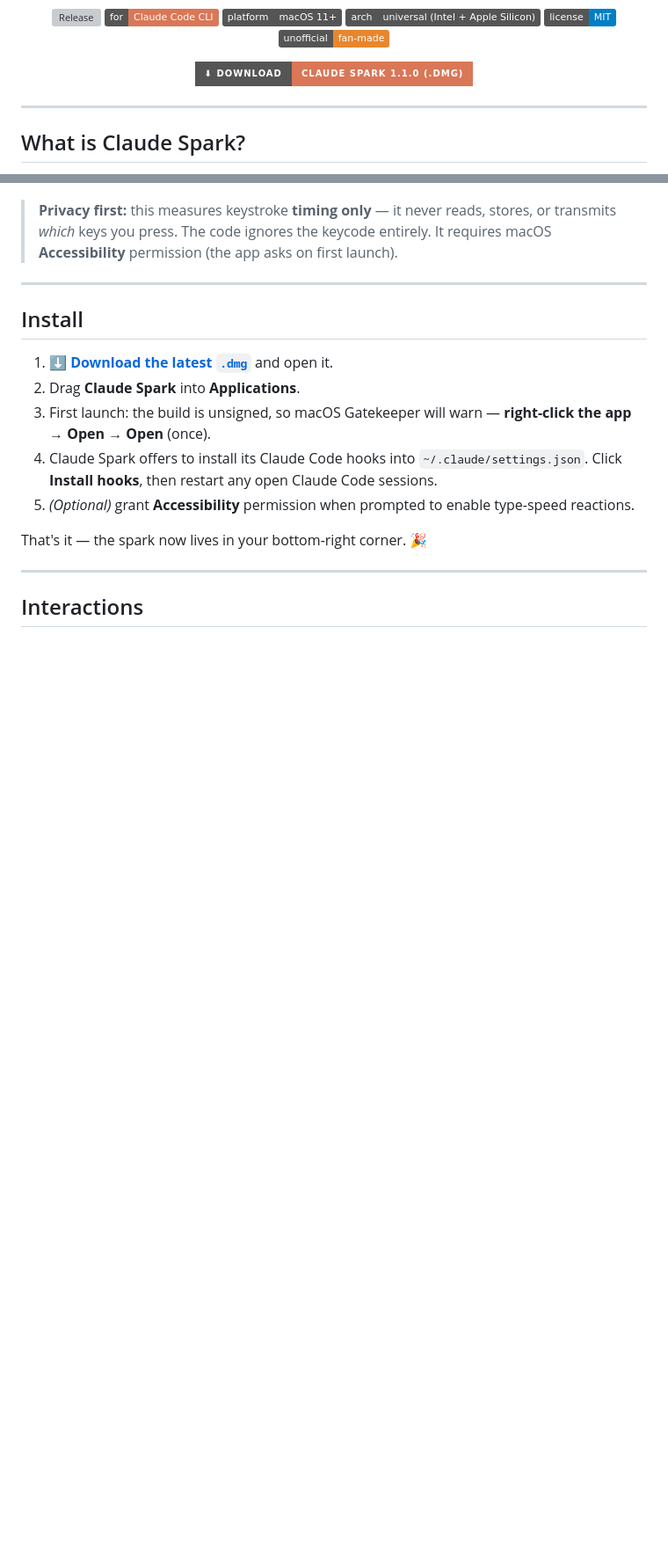
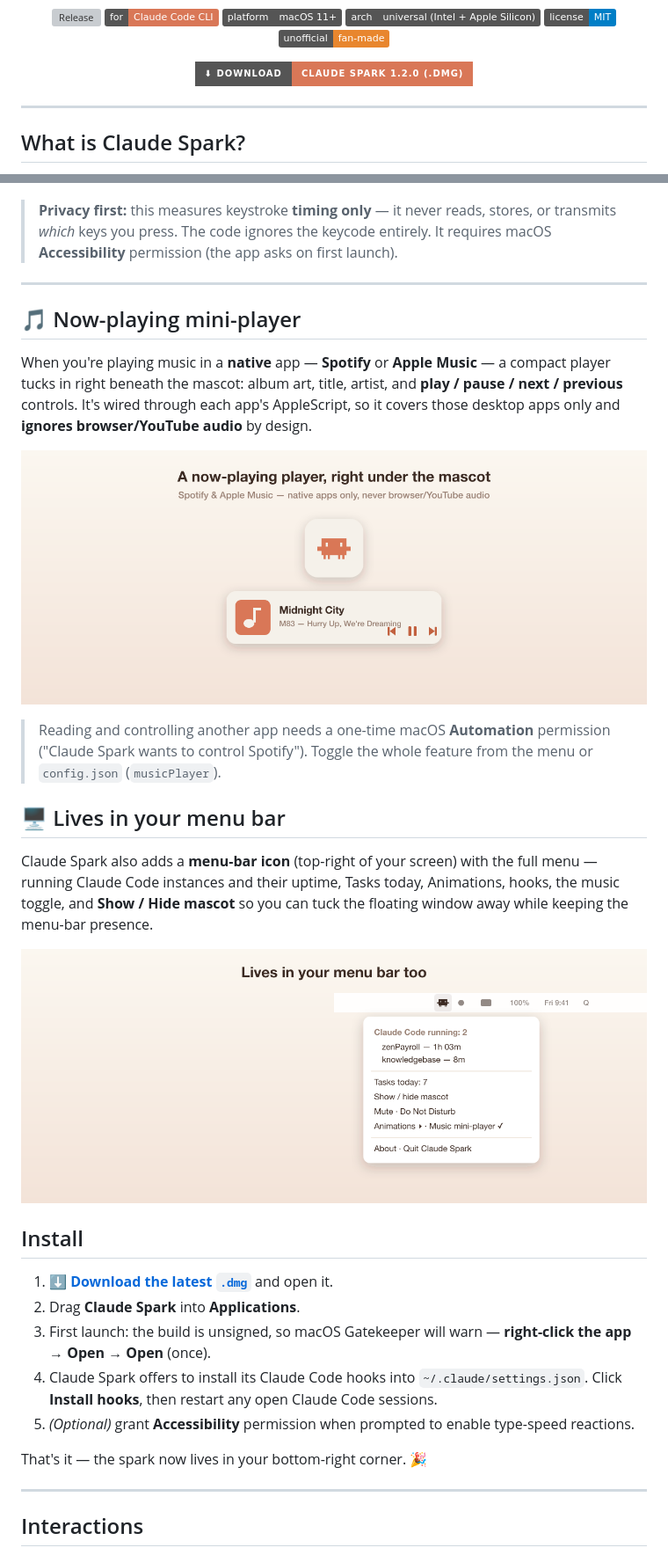
Before and after one commit to jeremyperson/claude-spark, a Markdown page: README.md, 2 parts joined by grey strips. Shown at 88% size. GitHub-like rendering; pictures changed too: docs/menubar.png (added), docs/miniplayer.png (added); badges without logos; blank space fills up the shorter version; grey boxes are pictures that could not be loaded.

Commit message:
Bump to 1.2.0; README visuals for music mini-player + menu-bar icon
- package.json 1.1.0 -> 1.2.0; update README download button + SIGNING.md tag.
- New marketing images (docs/miniplayer.png, docs/menubar.png) rendered from
  SVG sources, plus README sections explaining both new features.

Co-Authored-By: Claude Opus 4.8 (1M context) <noreply@anthropic.com>

```diff
--- a/README.md
+++ b/README.md
@@ -23,8 +23,8 @@
 </p>
 
 <p align="center">
-  <a href="https://github.com/jeremyperson/claude-spark/releases/download/claude-spark-v1.1.0/Claude.Spark-1.1.0-universal.dmg">
-    <img alt="Download Claude Spark" src="https://img.shields.io/badge/⬇%20Download-Claude%20Spark%201.1.0%20(.dmg)-D97757?style=for-the-badge">
+  <a href="https://github.com/jeremyperson/claude-spark/releases/download/claude-spark-v1.2.0/Claude.Spark-1.2.0-universal.dmg">
+    <img alt="Download Claude Spark" src="https://img.shields.io/badge/⬇%20Download-Claude%20Spark%201.2.0%20(.dmg)-D97757?style=for-the-badge">
   </a>
 </p>
 
@@ -73,6 +73,32 @@ Claude Spark watches your **typing cadence** and changes color with your speed
 > **Privacy first:** this measures keystroke **timing only** — it never reads, stores, or transmits *which* keys you press. The code ignores the keycode entirely. It requires macOS **Accessibility** permission (the app asks on first launch).
 
 ---
+
+## 🎵 Now-playing mini-player
+
+When you're playing music in a **native** app — **Spotify** or **Apple Music** — a compact
+player tucks in right beneath the mascot: album art, title, artist, and **play / pause / next /
+previous** controls. It's wired through each app's AppleScript, so it covers those desktop apps
+only and **ignores browser/YouTube audio** by design.
+
+<p align="center">
+  <img src="docs/miniplayer.png" alt="Now-playing mini-player beneath the mascot, showing album art, track, and transport controls" width="100%">
+</p>
+
+> Reading and controlling another app needs a one-time macOS **Automation** permission
+> ("Claude Spark wants to control Spotify"). Toggle the whole feature from the menu or
+> `config.json` (`musicPlayer`).
+
+## 🖥️ Lives in your menu bar
+
+Claude Spark also adds a **menu-bar icon** (top-right of your screen) with the full menu —
+running Claude Code instances and their uptime, Tasks today, Animations, hooks, the music
+toggle, and **Show / Hide mascot** so you can tuck the floating window away while keeping the
+menu-bar presence.
+
+<p align="center">
+  <img src="docs/menubar.png" alt="Claude Spark menu-bar icon with its dropdown menu showing running sessions, uptime, and controls" width="100%">
+</p>
 
 ## Install
 
```
Also changed, not shown: SIGNING.md (+1 -1 lines), 4 other files.
